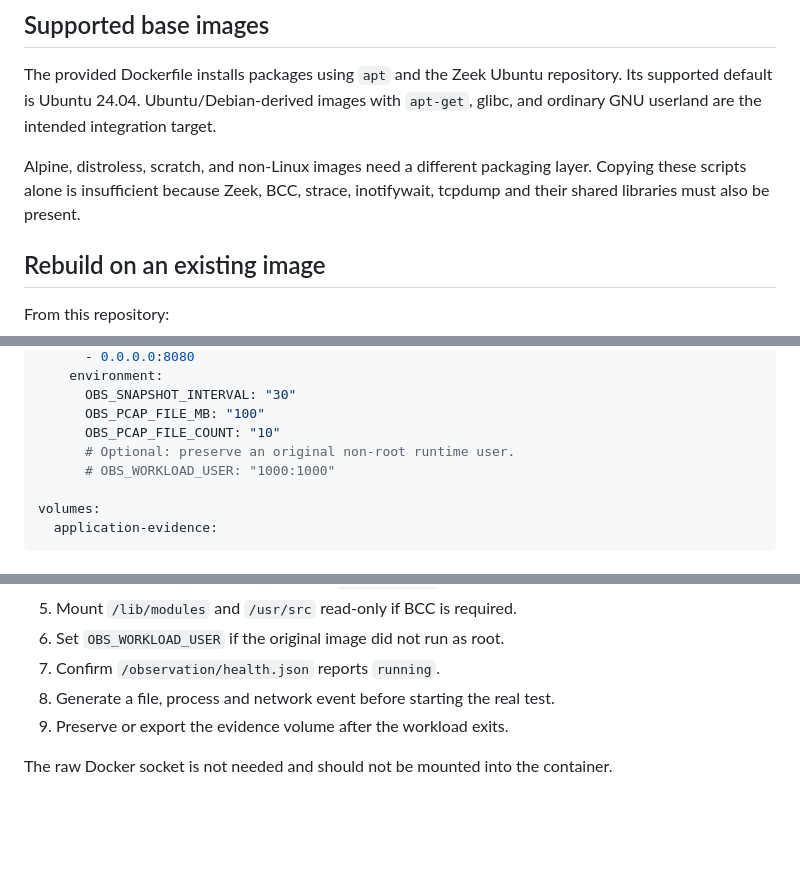
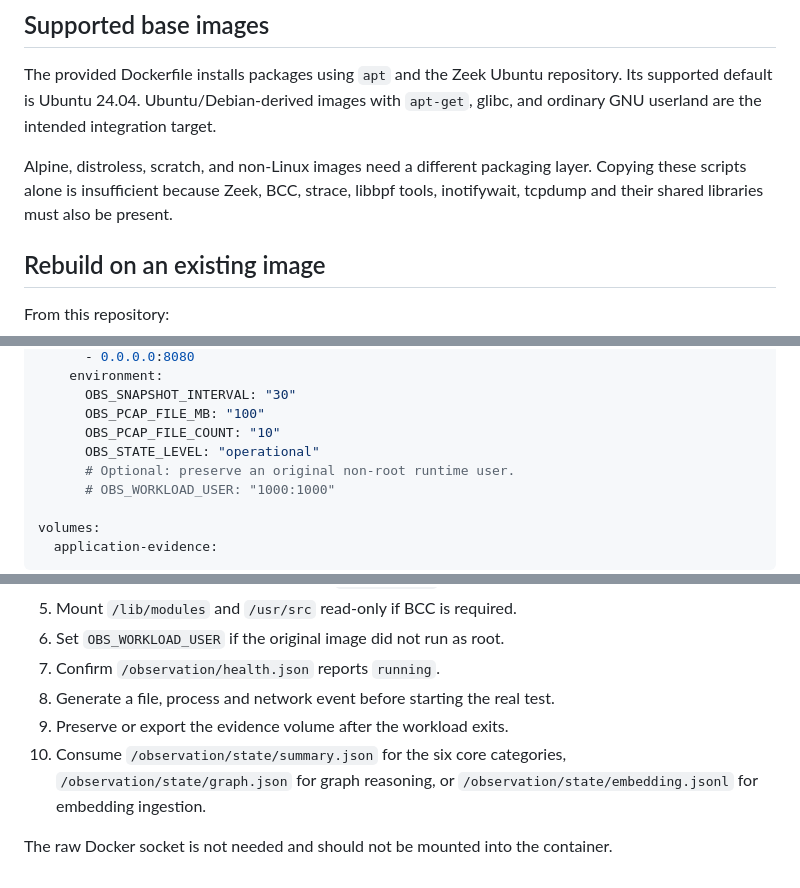
Before and after one commit to stratosphereips/NSG-docker-state-creator, a Markdown page: docs/INTEGRATION.md, 3 parts joined by grey strips. GitHub-like rendering; blank space fills up the shorter version.

Commit message:
Update integration documentation to include new OBS_STATE_LEVEL variable and state summary details

```diff
--- a/docs/INTEGRATION.md
+++ b/docs/INTEGRATION.md
@@ -9,7 +9,8 @@ target.
 
 Alpine, distroless, scratch, and non-Linux images need a different packaging
 layer. Copying these scripts alone is insufficient because Zeek, BCC, strace,
-inotifywait, tcpdump and their shared libraries must also be present.
+libbpf tools, inotifywait, tcpdump and their shared libraries must also be
+present.
 
 ## Rebuild on an existing image
 
@@ -82,6 +83,7 @@ services:
       OBS_SNAPSHOT_INTERVAL: "30"
       OBS_PCAP_FILE_MB: "100"
       OBS_PCAP_FILE_COUNT: "10"
+      OBS_STATE_LEVEL: "operational"
       # Optional: preserve an original non-root runtime user.
       # OBS_WORKLOAD_USER: "1000:1000"
 
@@ -118,6 +120,9 @@ base image.
 7. Confirm `/observation/health.json` reports `running`.
 8. Generate a file, process and network event before starting the real test.
 9. Preserve or export the evidence volume after the workload exits.
+10. Consume `/observation/state/summary.json` for the six core categories,
+    `/observation/state/graph.json` for graph reasoning, or
+    `/observation/state/embedding.jsonl` for embedding ingestion.
 
 The raw Docker socket is not needed and should not be mounted into the
 container.
```
